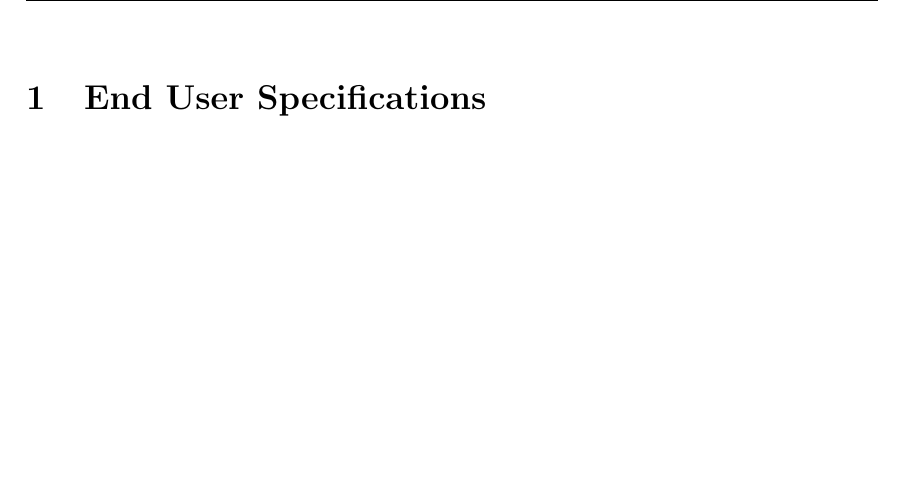
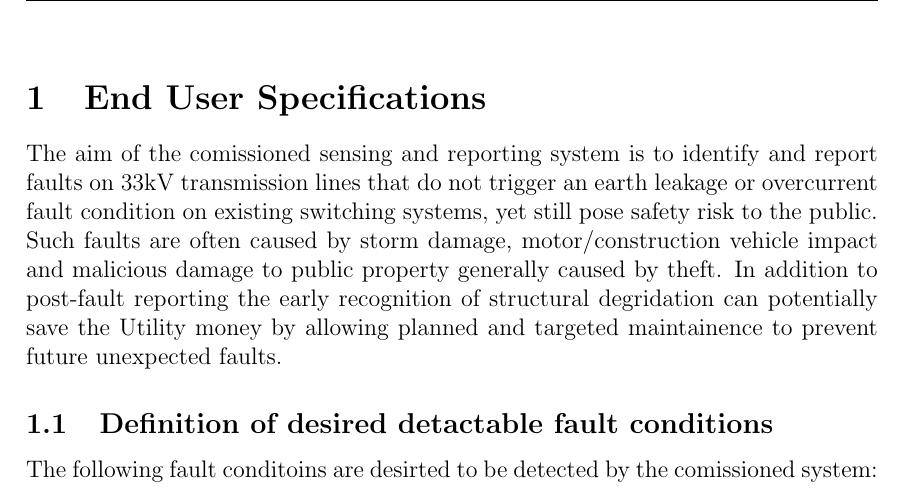
Before and after one commit to yashivfakir/eee3088_group5, a LaTeX document (task1.tex): part of page 3 of 8, cut so that both start at the same text, the shorter picture padded with empty space. Compiled offline with pdfLaTeX.

Commit message:
Start on End user specs

```diff
--- a/task1.tex
+++ b/task1.tex
@@ -90,6 +90,18 @@
 
 \section{End User Specifications}
 
+The aim of the comissioned sensing and reporting system is to identify and report faults on 33kV transmission lines
+that do not trigger an earth leakage or overcurrent fault condition on existing switching systems, yet still pose
+safety risk to the public. Such faults are often caused by storm damage, motor/construction vehicle impact and malicious
+damage to public property generally caused by theft. In addition to post-fault reporting the early recognition of
+structural degridation can potentially save the Utility money by allowing planned and targeted maintainence to prevent
+future unexpected faults.
+
+\subsection{Definition of desired detactable fault conditions}
+The following fault conditoins are desirted to be detected by the comissioned system:
+
+
+
 \newpage
 \section{Sensing Subsystem}
 
```
